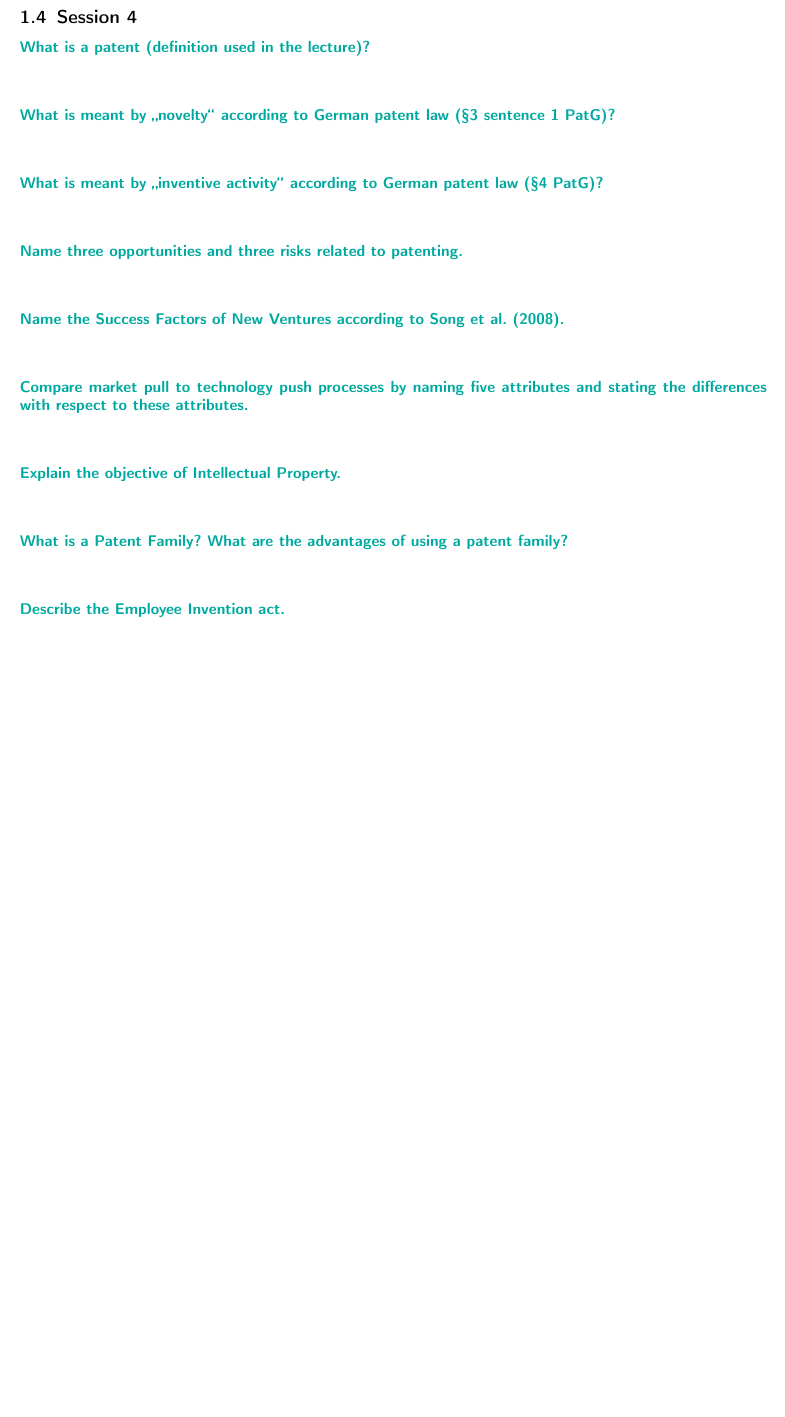
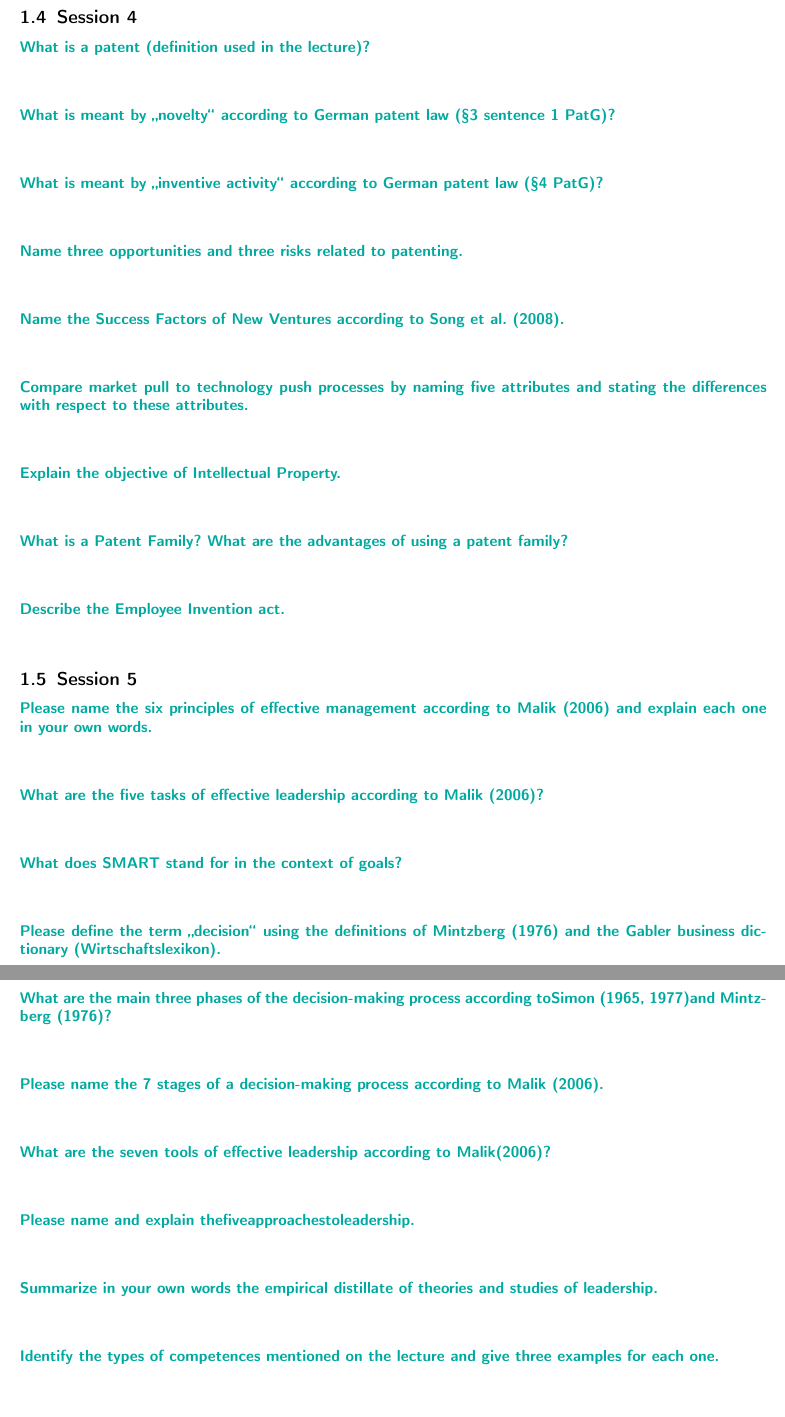
Before and after one commit to soerman/EntrepreneurshipWS20-21, a LaTeX document (entrepreneurship.tex): part of page 4 of 5 before the commit and two parts of pages 4 and 5 of 6 after it, the two joined at a grey line, cut so that both start at the same text, the shorter picture padded with empty space. Compiled offline with pdfLaTeX.

Commit message:
added questions to session 5

```diff
--- a/entrepreneurship.tex
+++ b/entrepreneurship.tex
@@ -154,6 +154,18 @@
 \properparagraph{What is a Patent Family? What are the advantages of using a patent family?}
 \properparagraph{Describe the Employee Invention act.}
 
+\subsection{Session 5}
+\properparagraph{Please name the six principles of effective management according to Malik (2006) and explain each one in your own words.}
+\properparagraph{What are the five tasks of effective leadership according to Malik (2006)?}
+\properparagraph{What does SMART stand for in the context of goals?}
+\properparagraph{Please define the term "`decision"' using the definitions of Mintzberg (1976) and the Gabler business dictionary (Wirtschaftslexikon).}
+\properparagraph{What are the main three phases of the decision-making process according toSimon (1965, 1977)and Mintzberg (1976)?}
+\properparagraph{Please name the 7 stages of a decision-making process according to Malik (2006).}
+\properparagraph{What are the seven tools of effective leadership according to Malik(2006)?}
+\properparagraph{Please name and explain thefiveapproachestoleadership.}
+\properparagraph{Summarize in your own words the empirical distillate of theories and studies of leadership.}
+\properparagraph{Identify the types of competences mentioned on the lecture and give three examples for each one.}
+
 \newpage
 
 \section{Summary}
```
